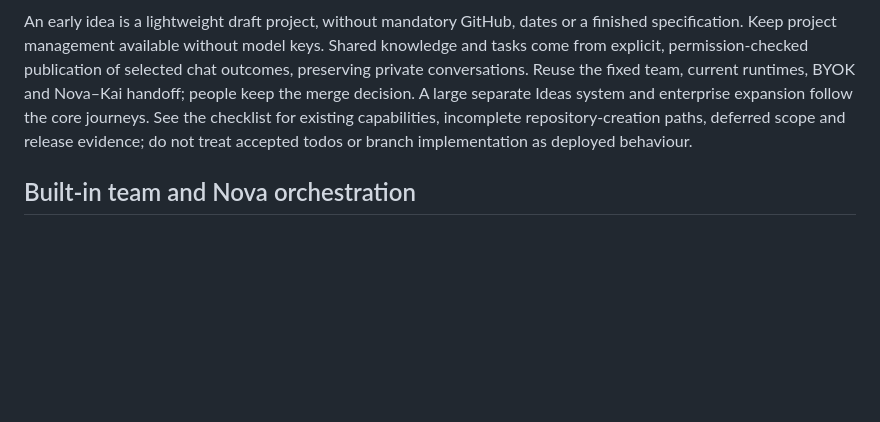
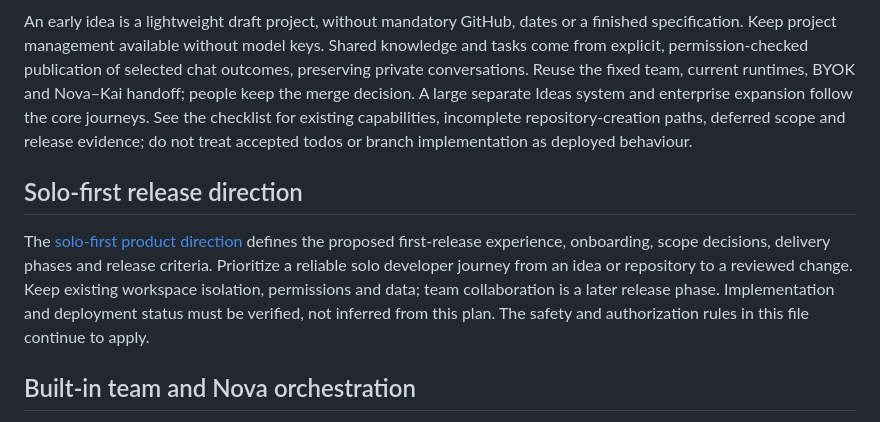
Before and after one commit to adeyemiadekunle/dotrix, a Markdown page: CLAUDE.md, the part around the change. Rendered like a GitHub page; blank space fills up the shorter version.

Commit message:
Document solo-first product direction

```diff
--- a/CLAUDE.md
+++ b/CLAUDE.md
@@ -9,6 +9,10 @@ Earlier proposals: [strategy and roadmap](docs/dotrix-product-strategy-and-roadm
 Dotrix serves solo developers and organisation teams from a single account with personal/organisation workspaces. Its three starting intentions are Explore an idea, Start a new codebase, and Connect an existing repository. The accepted, ordered checklist and acceptance criteria are in [Product direction todo](docs/product-direction-todo.md). Keep production requirements first; J01 now unifies first/subsequent New project setup and the invited-member return path. J02 adds the three starting intentions. J03 implements new repository to first reviewed implementation, including fresh base-branch admission and both chat runtimes. J04 adds the human-reviewed existing-repository baseline. J05 implements explicit publication, shared document/task relationships, versioned decision supersession and shared coding evidence. J06 implements reviewed, bounded GitHub Issues imports; J07 adds saved project readiness and next-action guidance. J08 adds the optional first workspace choice and labelled onboarding stepper. Deployment verification remains separate.
 
 An early idea is a lightweight draft project, without mandatory GitHub, dates or a finished specification. Keep project management available without model keys. Shared knowledge and tasks come from explicit, permission-checked publication of selected chat outcomes, preserving private conversations. Reuse the fixed team, current runtimes, BYOK and Nova–Kai handoff; people keep the merge decision. A large separate Ideas system and enterprise expansion follow the core journeys. See the checklist for existing capabilities, incomplete repository-creation paths, deferred scope and release evidence; do not treat accepted todos or branch implementation as deployed behaviour.
+
+## Solo-first release direction
+
+The [solo-first product direction](docs/solo-first-product-direction.md) defines the proposed first-release experience, onboarding, scope decisions, delivery phases and release criteria. Prioritize a reliable solo developer journey from an idea or repository to a reviewed change. Keep existing workspace isolation, permissions and data; team collaboration is a later release phase. Implementation and deployment status must be verified, not inferred from this plan. The safety and authorization rules in this file continue to apply.
 
 ## Built-in team and Nova orchestration
 
```
Also changed, not shown: AGENTS.md (+2 -0 lines), docs/solo-first-product-direction.md (added, +106 -0 lines).
